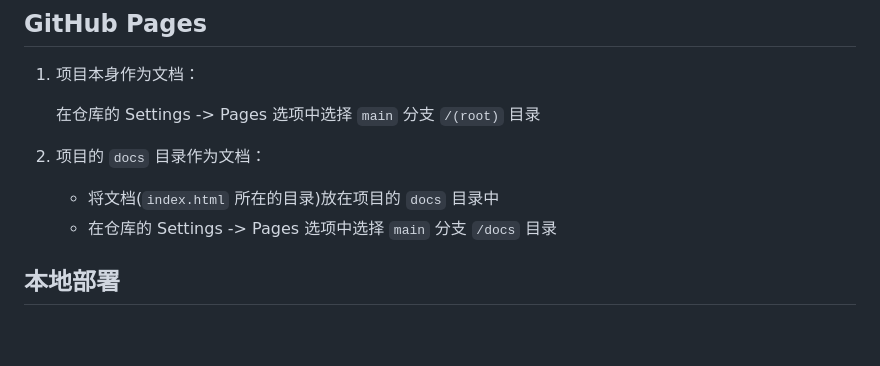
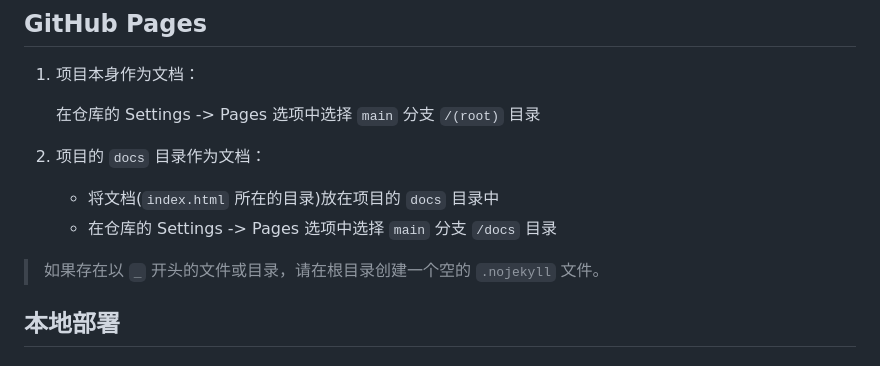
Before and after one commit to ifyun/jian-doc, a Markdown page: docs/04.deploy.md, the part around the change. Drawn GitHub-style; blank space fills up the shorter version.

Commit message:
deploy: f766bf9ee9ef592bf2604192ab7dbd9ac29238ec

```diff
--- a/docs/04.deploy.md
+++ b/docs/04.deploy.md
@@ -10,6 +10,8 @@
 
    - 将文档(`index.html` 所在的目录)放在项目的 `docs` 目录中
    - 在仓库的 Settings -> Pages 选项中选择 `main` 分支 `/docs` 目录
+
+> 如果存在以 `_` 开头的文件或目录，请在根目录创建一个空的 `.nojekyll` 文件。
 
 ## 本地部署
 
```
Also changed, not shown: docs/01.start.md (+2 -2 lines), docs/03.style_preview.md (+10 -0 lines), docs/@assets/demo-img.jpg (added), 1 other file.
